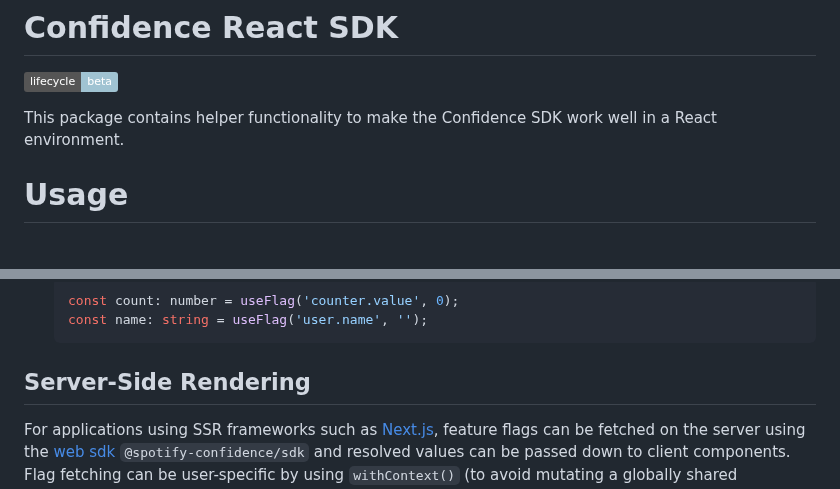
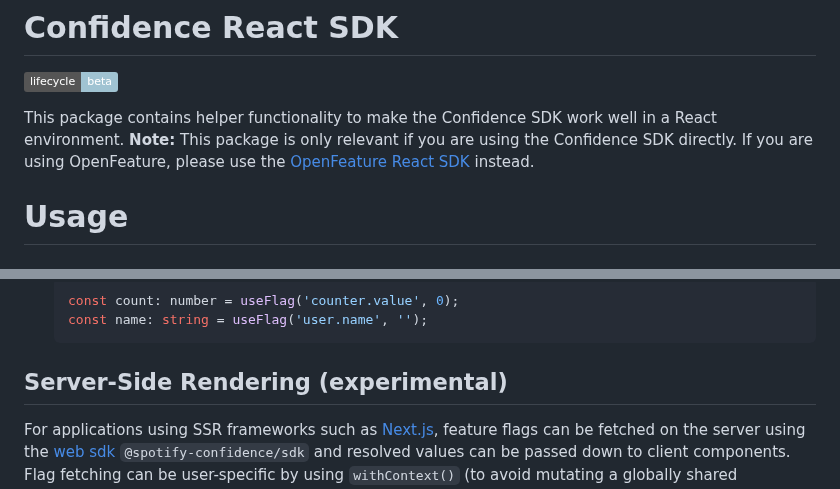
Before and after one commit to spotify/confidence-sdk-js, a Markdown page: packages/react/README.md, 2 parts joined by grey strips. GitHub-like rendering; badges without logos.

````diff
--- a/packages/react/README.md
+++ b/packages/react/README.md
@@ -2,7 +2,7 @@
 
 ![](https://img.shields.io/badge/lifecycle-beta-a0c3d2.svg)
 
-This package contains helper functionality to make the Confidence SDK work well in a React environment.
+This package contains helper functionality to make the Confidence SDK work well in a React environment. **Note:** This package is only relevant if you are using the Confidence SDK directly. If you are using OpenFeature, please use the [OpenFeature React SDK](https://github.com/open-feature/js-sdk/tree/main/packages/react-sdk) instead.
 
 # Usage
 
@@ -128,7 +128,7 @@ function MyComponent() {
    const name: string = useFlag('user.name', '');
    ```
 
-## Server-Side Rendering
+## Server-Side Rendering (experimental)
 
 For applications using SSR frameworks such as [Next.js](https://nextjs.org/docs), feature flags can be fetched on the server using the [web sdk](packages/sdk/README.md) `@spotify-confidence/sdk` and resolved values can be passed down to client components. Flag fetching can be user-specific by using `withContext()` (to avoid mutating a globally shared Confidence instance) and loading the user context from cookies, headers, or the request object. If many client components need the same flag, consider using a Context Provider to avoid prop drilling and centralize flag access.
 
````
Also changed, not shown: other parts of packages/react/README.md (+64 -0 lines), README.md (+12 -10 lines).
